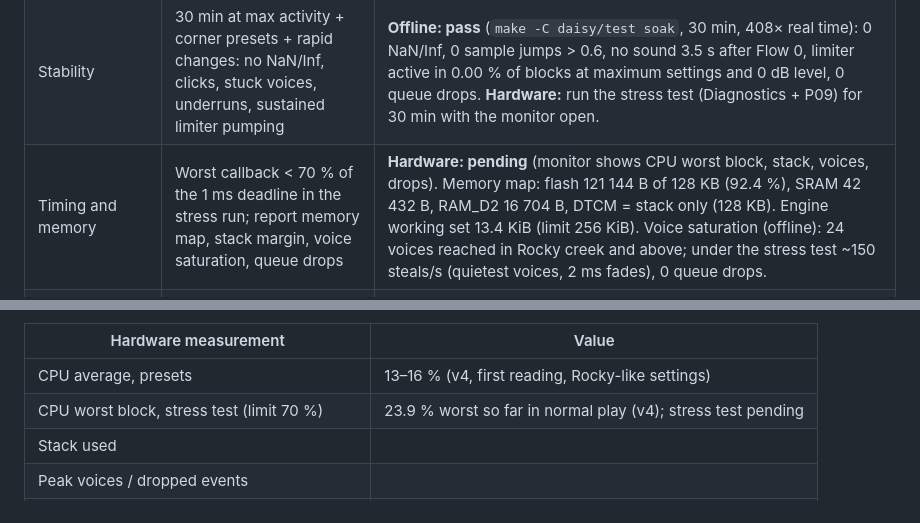
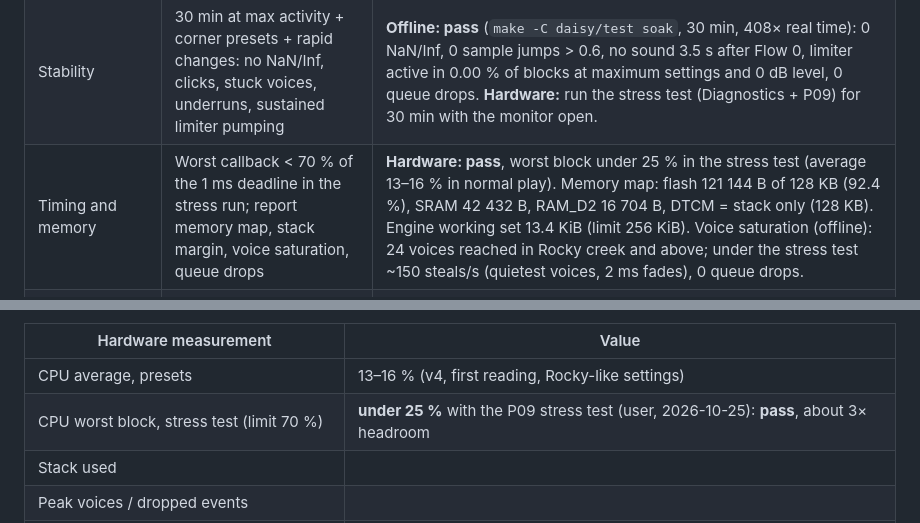
Before and after one commit to imagiag/TouchCreek, a Markdown page: REPORT.md, 2 parts joined by grey strips. GitHub-like rendering.

```diff
--- a/REPORT.md
+++ b/REPORT.md
@@ -32,7 +32,7 @@ Renders are regenerated with `make -C daisy/test renders` (not in git, ~160 MB);
 | Layer contribution | Five solo renders plus full mix; each layer has an audible role; bubbles not musical notes; surface not dominant | Four active layers (wash off). Rocky creek: bubbles −27.6 dBFS rms (main voice), splashes −47 dBFS rms (sparse, peaks −19.5 dBFS), surface ticks −54 dBFS rms (27 dB under the bubbles; peaks −24 dBFS), eddies change the wake (60 → 72 bubbles/s with eddies on). Bubble radii are drawn continuously (0.24–10.8 mm across Scale), never quantised; only Notes mode tunes them, on purpose. |
 | Control behaviour | Macro sweeps smooth and audible; Flow 0 → silence within 3 s; Scale lowers bubble pitch; Aeration raises event count | Flow 0: below −80 dBFS after **1.4 s**. Scale sweep: mean bubble pitch **3018 → 2318 → 1700 → 1246 Hz** per quarter. Aeration sweep: **32 → 61 → 67 → 89** bubbles/s. Flow sweep: **14 → 49 → 76 → 117** bubbles/s. Radius → pitch exact: 0.5/1/2/4/6 mm → 6000/3000/1500/750/500 Hz. Aeration 0: no bubbles. |
 | Stability | 30 min at max activity + corner presets + rapid changes: no NaN/Inf, clicks, stuck voices, underruns, sustained limiter pumping | **Offline: pass** (`make -C daisy/test soak`, 30 min, 408× real time): 0 NaN/Inf, 0 sample jumps > 0.6, no sound 3.5 s after Flow 0, limiter active in 0.00 % of blocks at maximum settings and 0 dB level, 0 queue drops. **Hardware:** run the stress test (Diagnostics + P09) for 30 min with the monitor open. |
-| Timing and memory | Worst callback < 70 % of the 1 ms deadline in the stress run; report memory map, stack margin, voice saturation, queue drops | **Hardware: pending** (monitor shows CPU worst block, stack, voices, drops). Memory map: flash 121 144 B of 128 KB (92.4 %), SRAM 42 432 B, RAM_D2 16 704 B, DTCM = stack only (128 KB). Engine working set 13.4 KiB (limit 256 KiB). Voice saturation (offline): 24 voices reached in Rocky creek and above; under the stress test ~150 steals/s (quietest voices, 2 ms fades), 0 queue drops. |
+| Timing and memory | Worst callback < 70 % of the 1 ms deadline in the stress run; report memory map, stack margin, voice saturation, queue drops | **Hardware: pass**, worst block under 25 % in the stress test (average 13–16 % in normal play). Memory map: flash 121 144 B of 128 KB (92.4 %), SRAM 42 432 B, RAM_D2 16 704 B, DTCM = stack only (128 KB). Engine working set 13.4 KiB (limit 256 KiB). Voice saturation (offline): 24 voices reached in Rocky creek and above; under the stress test ~150 steals/s (quietest voices, 2 ms fades), 0 queue drops. |
 | Signal quality | No hard clipping; protected peaks ≤ −1 dBFS; DC < 0.001 per channel over 10 s; mono keeps the body | Presets peak −5.2 to −7.0 dBFS; worst corner (everything at maximum) −5.8 dBFS before protection (nominal < −3 dBFS). Protected peak ≤ −1.0 dBFS by construction, −1.66 dBFS in the soak. DC worst 1.5 × 10⁻⁵. Mono / stereo rms 0.97. |
 | Reproducibility | Same seed, build, rate and automation → identical offline output; reset and block partitions tested; float differences documented | C++: **bit-identical** across runs, `Reset(seed)`, and block sizes 1, 37, 48, 1000. JS twin vs C++: correlation ≥ 0.994 over the first 10 s, equal level; in long runs a rare 1-ulp float/double difference moves a single bubble by one sample, after which later random draws reshuffle (documented float tolerance). |
 
@@ -51,7 +51,7 @@ Renders are regenerated with `make -C daisy/test renders` (not in git, ~160 MB);
 | Hardware measurement | Value |
 |---|---|
 | CPU average, presets | 13–16 % (v4, first reading, Rocky-like settings) |
-| CPU worst block, stress test (limit 70 %) | 23.9 % worst so far in normal play (v4); stress test pending |
+| CPU worst block, stress test (limit 70 %) | **under 25 %** with the P09 stress test (user, 2026-10-25): **pass**, about 3× headroom |
 | Stack used | |
 | Peak voices / dropped events | |
 | 30 min stress: clicks, dropouts, stuck sound? | |
```
Also changed, not shown: NOTES.md (+1 -0 lines).
